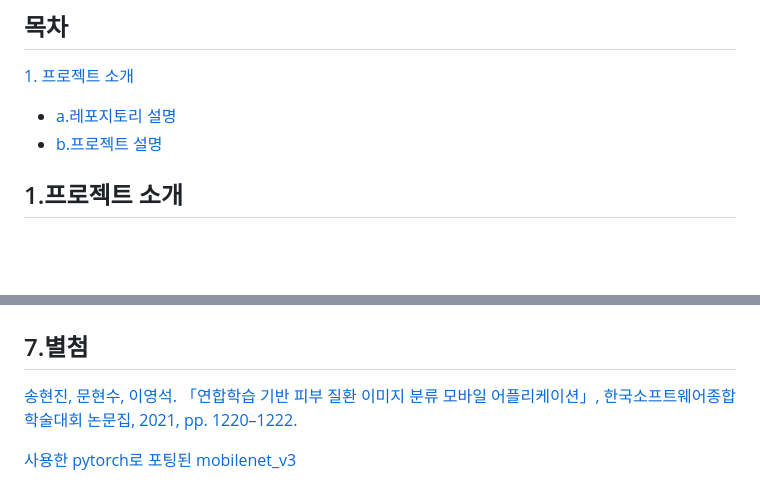
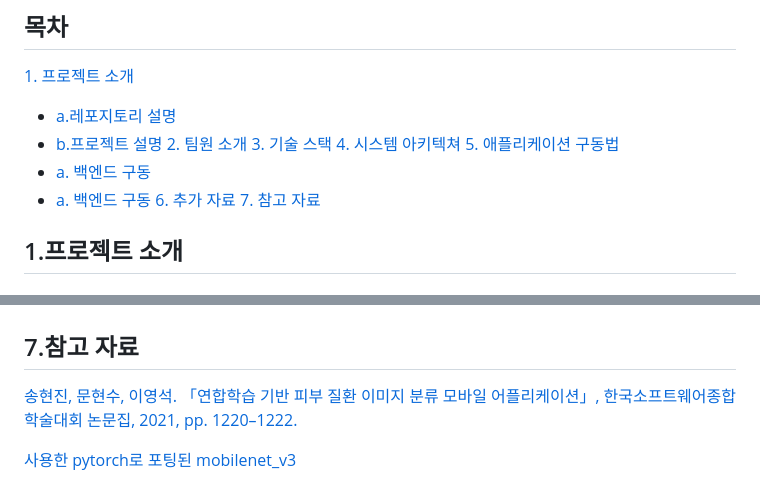
Before and after one commit to IoTFedLab/fed-app, a Markdown page: README.md, 2 parts joined by grey strips. Rendered like a GitHub page; blank space fills up the shorter version.

```diff
--- a/README.md
+++ b/README.md
@@ -4,7 +4,14 @@
 [1. 프로젝트 소개](#1.프로젝트-소개)
 - [a.레포지토리 설명](##a.레포지토리-설명)
 - [b.프로젝트 설명](##b.프로젝트-설명)
-
+[2. 팀원 소개](#2.팀원-소개)
+[3. 기술 스택](#2.기술스택)
+[4. 시스템 아키텍쳐](#4.시스템-아키텍쳐)
+[5. 애플리케이션 구동법](#5.애플리케이션-구동법)
+- [a. 백엔드 구동](##a.백엔드-구동)
+- [a. 백엔드 구동](##a.프론트엔드-구동)
+[6. 추가 자료](#6.추라-자료(발표자료))
+[7. 참고 자료](#7.참고-자료)
 
 ## 1.프로젝트 소개
 ### a. 레포지토리 설명
@@ -106,7 +113,7 @@ npm web
 
 
 
-## 7.별첨
+## 7.참고 자료
 <!-- 원본 논문 링크 -->
 [송현진, 문현수, 이영석.
 「연합학습 기반 피부 질환 이미지 분류 모바일 어플리케이션」,
```
